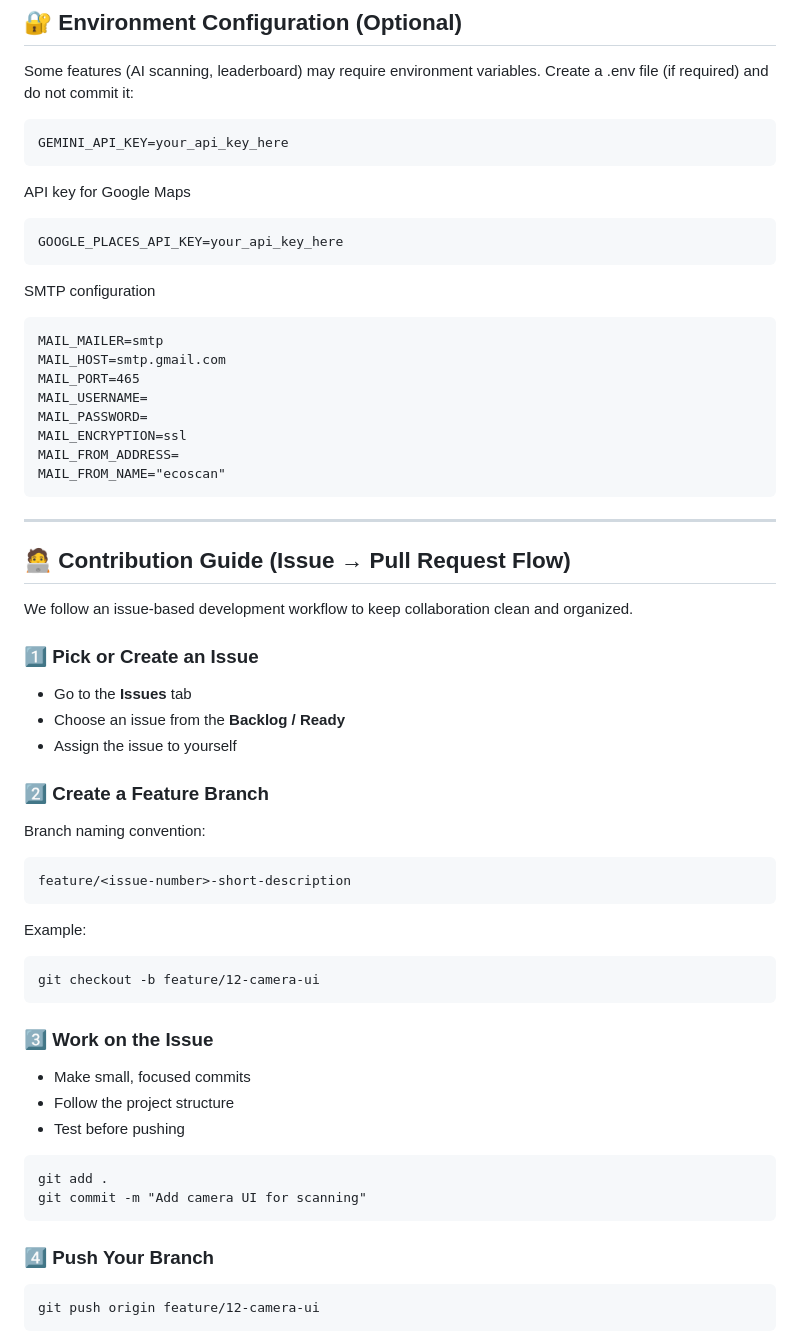
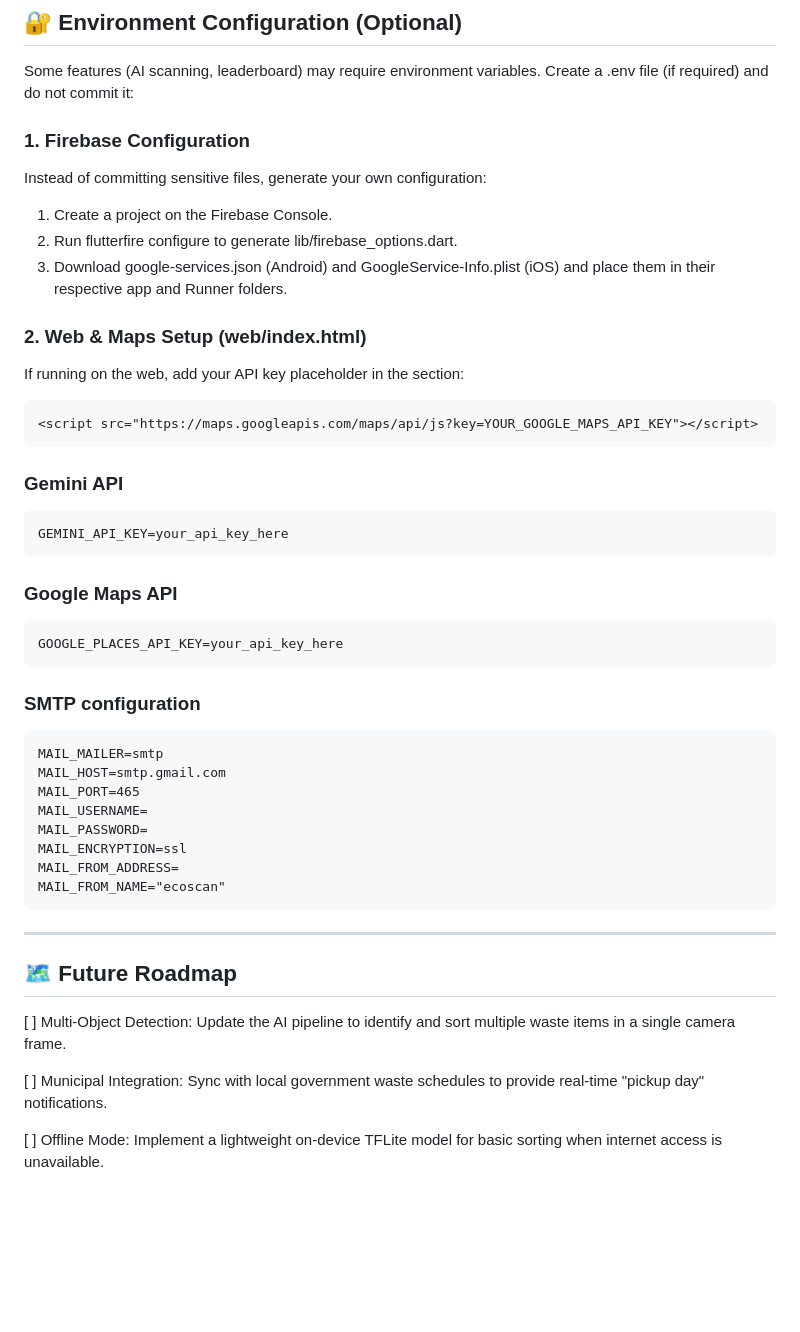
Before and after one commit to SNFASA/EcoScan, a Markdown page: README.md, the part around one of its changes. Rendered like a GitHub page; blank space fills up the shorter version.

````diff
--- a/README.md
+++ b/README.md
@@ -85,15 +85,26 @@ flutter run
 
  Some features (AI scanning, leaderboard) may require environment variables.
  Create a .env file (if required) and do not commit it:
+### 1. Firebase Configuration
+  Instead of committing sensitive files, generate your own configuration:
+  1. Create a project on the Firebase Console.
+  2. Run flutterfire configure to generate lib/firebase_options.dart.
+  3. Download google-services.json (Android) and GoogleService-Info.plist (iOS) and place them       in their respective app and Runner folders.
+### 2. Web & Maps Setup (web/index.html)
+If running on the web, add your API key placeholder in the <head> section:
+```
+<script src="https://maps.googleapis.com/maps/api/js?key=YOUR_GOOGLE_MAPS_API_KEY"></script>
+ ```
 
+### Gemini API
 ```
 GEMINI_API_KEY=your_api_key_here
 ```
-API key for Google Maps
+### Google Maps API
 ```
 GOOGLE_PLACES_API_KEY=your_api_key_here
 ```
-SMTP configuration
+ ### SMTP configuration
 ```
 MAIL_MAILER=smtp
 MAIL_HOST=smtp.gmail.com
@@ -106,42 +117,10 @@ MAIL_FROM_NAME="ecoscan"
 ```
 ---
 
-## 🧑‍💻 Contribution Guide (Issue → Pull Request Flow)
+## 🗺️ Future Roadmap
+[ ] Multi-Object Detection: Update the AI pipeline to identify and sort multiple waste items in a single camera frame.
 
- We follow an issue-based development workflow to keep collaboration clean and organized.
+[ ] Municipal Integration: Sync with local government waste schedules to provide real-time "pickup day" notifications.
 
-### 1️⃣ Pick or Create an Issue
+[ ] Offline Mode: Implement a lightweight on-device TFLite model for basic sorting when internet access is unavailable.
 
-- Go to the **Issues** tab
-- Choose an issue from the **Backlog / Ready**
-- Assign the issue to yourself
-
-### 2️⃣ Create a Feature Branch
-
-Branch naming convention:
-```
-feature/<issue-number>-short-description
-```
-
-Example:
-```
-git checkout -b feature/12-camera-ui
-```
-
-### 3️⃣ Work on the Issue
-
-- Make small, focused commits
-- Follow the project structure
-- Test before pushing
-
-```
-git add .
-git commit -m "Add camera UI for scanning"
-```
-
-### 4️⃣ Push Your Branch
-
-```
-git push origin feature/12-camera-ui
-```
-
````
Also changed, not shown: other parts of README.md (+31 -61 lines).
